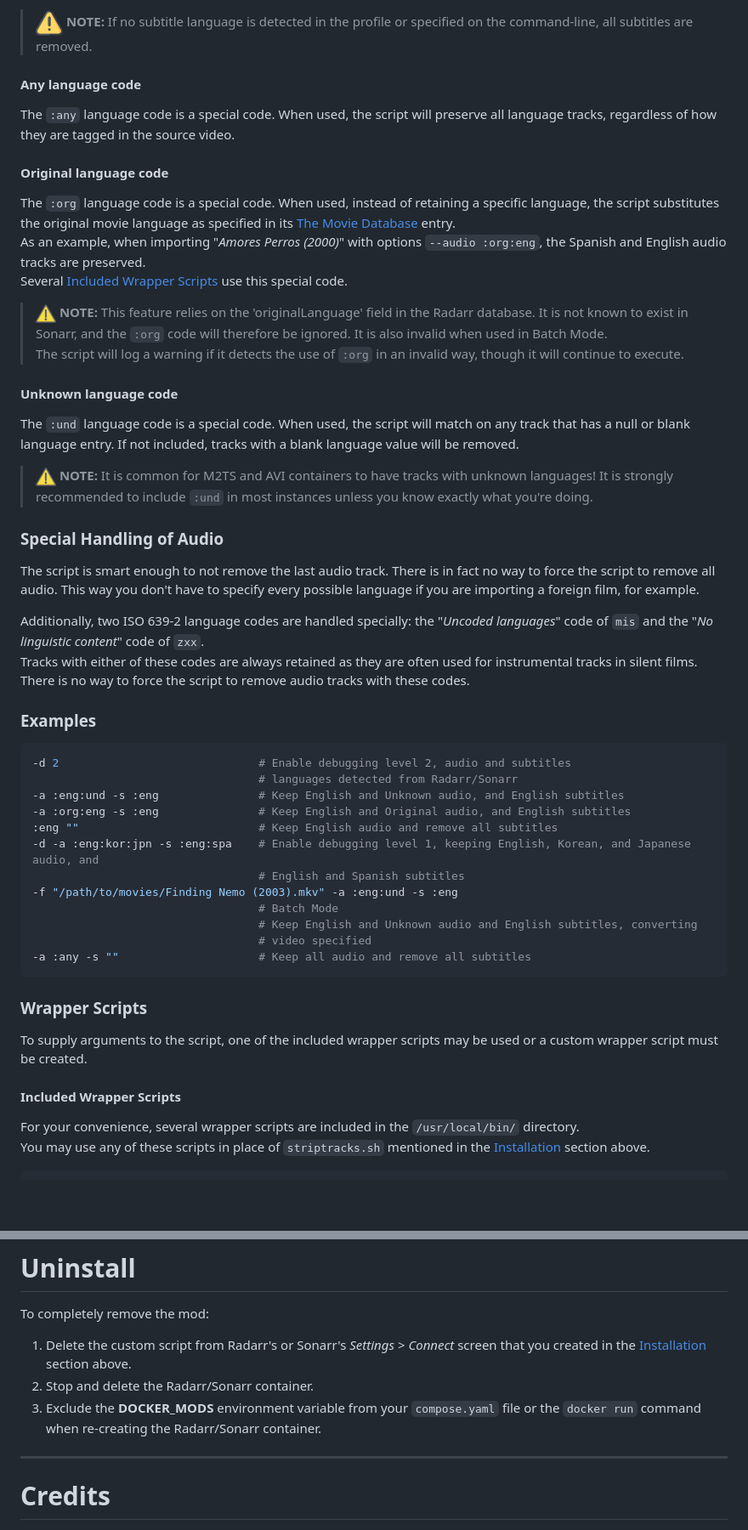
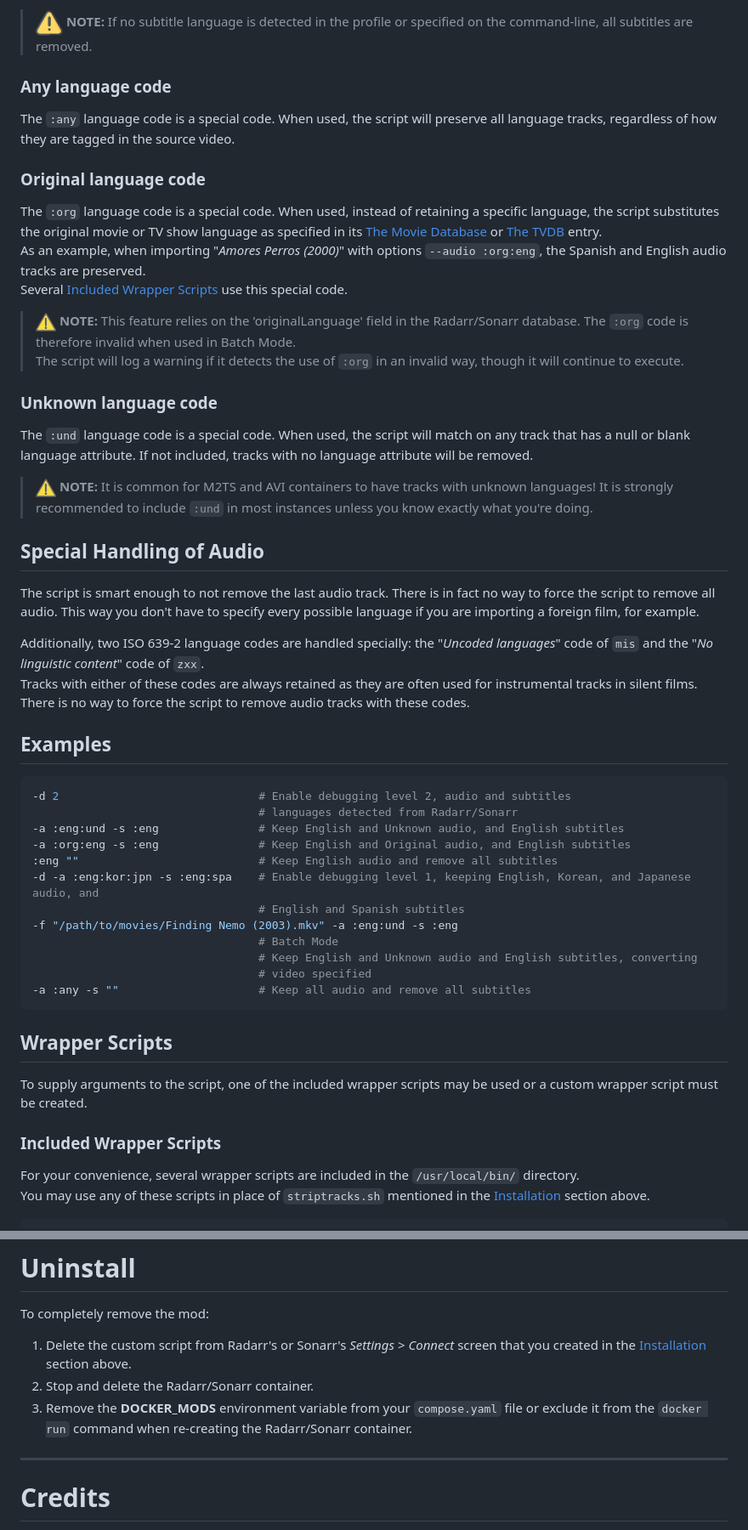
Before and after one commit to TheCaptain989/radarr-striptracks, a Markdown page: README.md, 2 parts joined by grey strips. Shown at 85% size. Drawn GitHub-style; blank space fills up the shorter version.

````diff
--- a/README.md
+++ b/README.md
@@ -140,29 +178,29 @@ Multiple codes may be concatenated, such as `:eng:spa` for both English and Span
 
 >![warning] **NOTE:** If no subtitle language is detected in the profile or specified on the command-line, all subtitles are removed.
 
-#### Any language code
+### Any language code
 The `:any` language code is a special code. When used, the script will preserve all language tracks, regardless of how they are tagged in the source video.
 
-#### Original language code
-The `:org` language code is a special code. When used, instead of retaining a specific language, the script substitutes the original movie language as specified in its [The Movie Database](https://www.themoviedb.org/ "TMDB") entry.
+### Original language code
+The `:org` language code is a special code. When used, instead of retaining a specific language, the script substitutes the original movie or TV show language as specified in its [The Movie Database](https://www.themoviedb.org/ "TMDB") or [The TVDB](https://www.thetvdb.com/ "TVDB") entry.
 As an example, when importing "*Amores Perros (2000)*" with options `--audio :org:eng`, the Spanish and English audio tracks are preserved.
 Several [Included Wrapper Scripts](./README.md#included-wrapper-scripts) use this special code.
 
->![danger] **NOTE:** This feature relies on the 'originalLanguage' field in the Radarr database. It is not known to exist in Sonarr, and the `:org` code will therefore be ignored. It is also invalid when used in Batch Mode.
+>![danger] **NOTE:** This feature relies on the 'originalLanguage' field in the Radarr/Sonarr database. The `:org` code is therefore invalid when used in Batch Mode.
 > The script will log a warning if it detects the use of `:org` in an invalid way, though it will continue to execute.
 
-#### Unknown language code
-The `:und` language code is a special code. When used, the script will match on any track that has a null or blank language entry. If not included, tracks with a blank language value will be removed.
+### Unknown language code
+The `:und` language code is a special code. When used, the script will match on any track that has a null or blank language attribute. If not included, tracks with no language attribute will be removed.
 >![danger] **NOTE:** It is common for M2TS and AVI containers to have tracks with unknown languages! It is strongly recommended to include `:und` in most instances unless you know exactly what you're doing.
 
-### Special Handling of Audio
+## Special Handling of Audio
 The script is smart enough to not remove the last audio track. There is in fact no way to force the script to remove all audio. This way you don't have to specify every possible language if you are importing a foreign film, for example.
 
 Additionally, two ISO 639-2 language codes are handled specially: the "*Uncoded languages*" code of `mis` and the "*No linguistic content*" code of `zxx`.
 Tracks with either of these codes are always retained as they are often used for instrumental tracks in silent films.
 There is no way to force the script to remove audio tracks with these codes.
 
-### Examples
+## Examples
 
 ```shell
 -d 2                              # Enable debugging level 2, audio and subtitles
@@ -179,10 +217,10 @@ There is no way to force the script to remove audio tracks with these codes.
 -a :any -s ""                     # Keep all audio and remove all subtitles
 ```
 
-### Wrapper Scripts
+## Wrapper Scripts
 To supply arguments to the script, one of the included wrapper scripts may be used or a custom wrapper script must be created.
 
-#### Included Wrapper Scripts
+### Included Wrapper Scripts
 For your convenience, several wrapper scripts are included in the `/usr/local/bin/` directory.
 You may use any of these scripts in place of `striptracks.sh` mentioned in the [Installation](./README.md#installation) section above.
 
@@ -263,7 +301,7 @@ Log rotation is performed with 5 log files of 512KB each being kept.
 To completely remove the mod:
 1. Delete the custom script from Radarr's or Sonarr's *Settings* > *Connect* screen that you created in the [Installation](./README.md#installation) section above.
 2. Stop and delete the Radarr/Sonarr container.
-3. Exclude the **DOCKER_MODS** environment variable from your `compose.yaml` file or the `docker run` command when re-creating the Radarr/Sonarr container.
+3. Remove the **DOCKER_MODS** environment variable from your `compose.yaml` file or exclude it from the `docker run` command when re-creating the Radarr/Sonarr container.
 
 ___
 
````
Also changed, not shown: other parts of README.md (+60 -22 lines), SECURITY.md (+2 -2 lines), .assets/custom-format-condition.png (added), .assets/custom-format-score.png (added), .assets/radarr-quality-profile.png, .assets/sonarr-language-profile.png (deleted), 3 other files.
